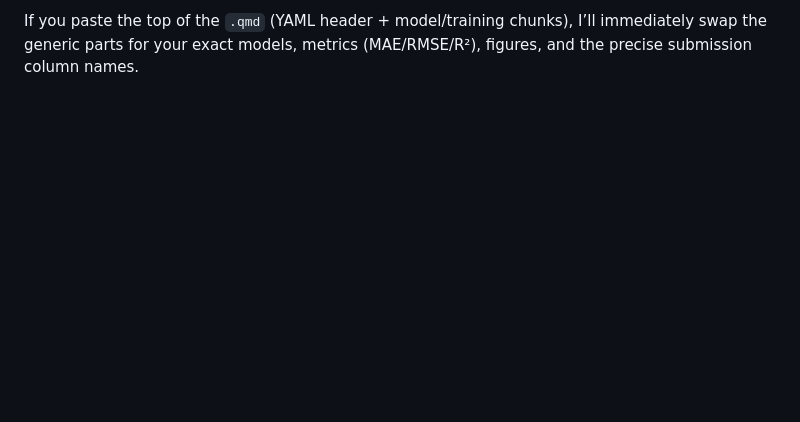
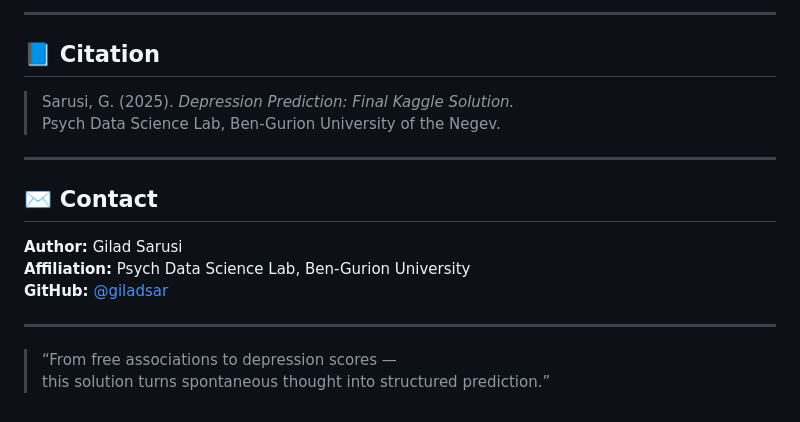
Before and after one commit to giladsar/Psych-Data-Science-Assignment-, a Markdown page: README.md, the part around one of its changes. Drawn GitHub-style; blank space fills up the shorter version.

```diff
--- a/README.md
+++ b/README.md
@@ -131,3 +133,23 @@ Acknowledgments
 
 
-If you paste the top of the `.qmd` (YAML header + model/training chunks), I’ll immediately swap the generic parts for your exact models, metrics (MAE/RMSE/R²), figures, and the precise submission column names.
+* * *
+
+📘 Citation
+-----------
+
+> Sarusi, G. (2025). _Depression Prediction: Final Kaggle Solution._
+> Psych Data Science Lab, Ben-Gurion University of the Negev.
+
+* * *
+
+✉️ Contact
+----------
+
+**Author:** Gilad Sarusi
+**Affiliation:** Psych Data Science Lab, Ben-Gurion University
+**GitHub:** [@giladsar](https://github.com/giladsar)
+
+* * *
+
+> “From free associations to depression scores —
+> this solution turns spontaneous thought into structured prediction.”
```
Also changed, not shown: other parts of README.md (+86 -84 lines).
